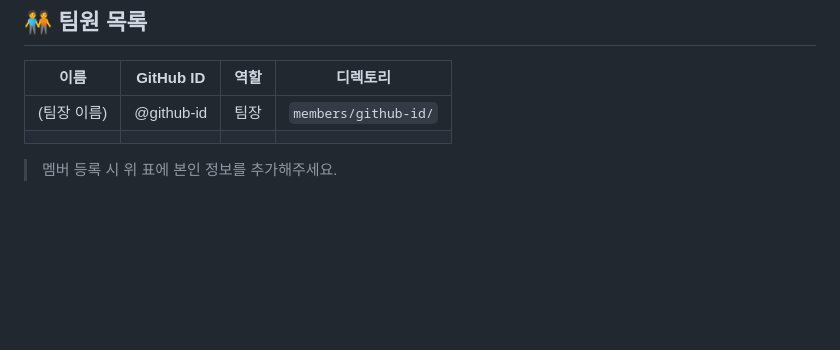
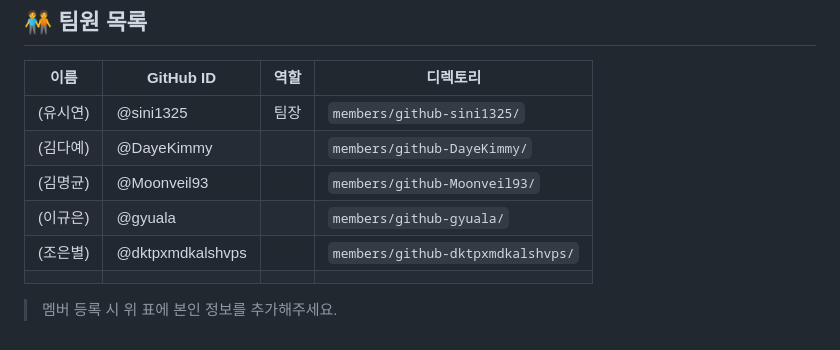
Before and after one commit to multi9-project1/team2-project, a Markdown page: README.md, the part around the change. Rendered like a GitHub page; blank space fills up the shorter version.

```diff
--- a/README.md
+++ b/README.md
@@ -146,7 +146,11 @@ conda activate <본인-아이디>-env
 
 | 이름 | GitHub ID | 역할 | 디렉토리 |
 |------|-----------|------|----------|
-| (팀장 이름) | @github-id | 팀장 | `members/github-id/` |
+| (유시연) | @sini1325 | 팀장 | `members/github-sini1325/` |
+| (김다예) | @DayeKimmy |  | `members/github-DayeKimmy/` |
+| (김명균) | @Moonveil93 |  | `members/github-Moonveil93/` |
+| (이규은) | @gyuala |  | `members/github-gyuala/` |
+| (조은별) | @dktpxmdkalshvps |  | `members/github-dktpxmdkalshvps/` |
 | | | | |
 
 > 멤버 등록 시 위 표에 본인 정보를 추가해주세요.
```
